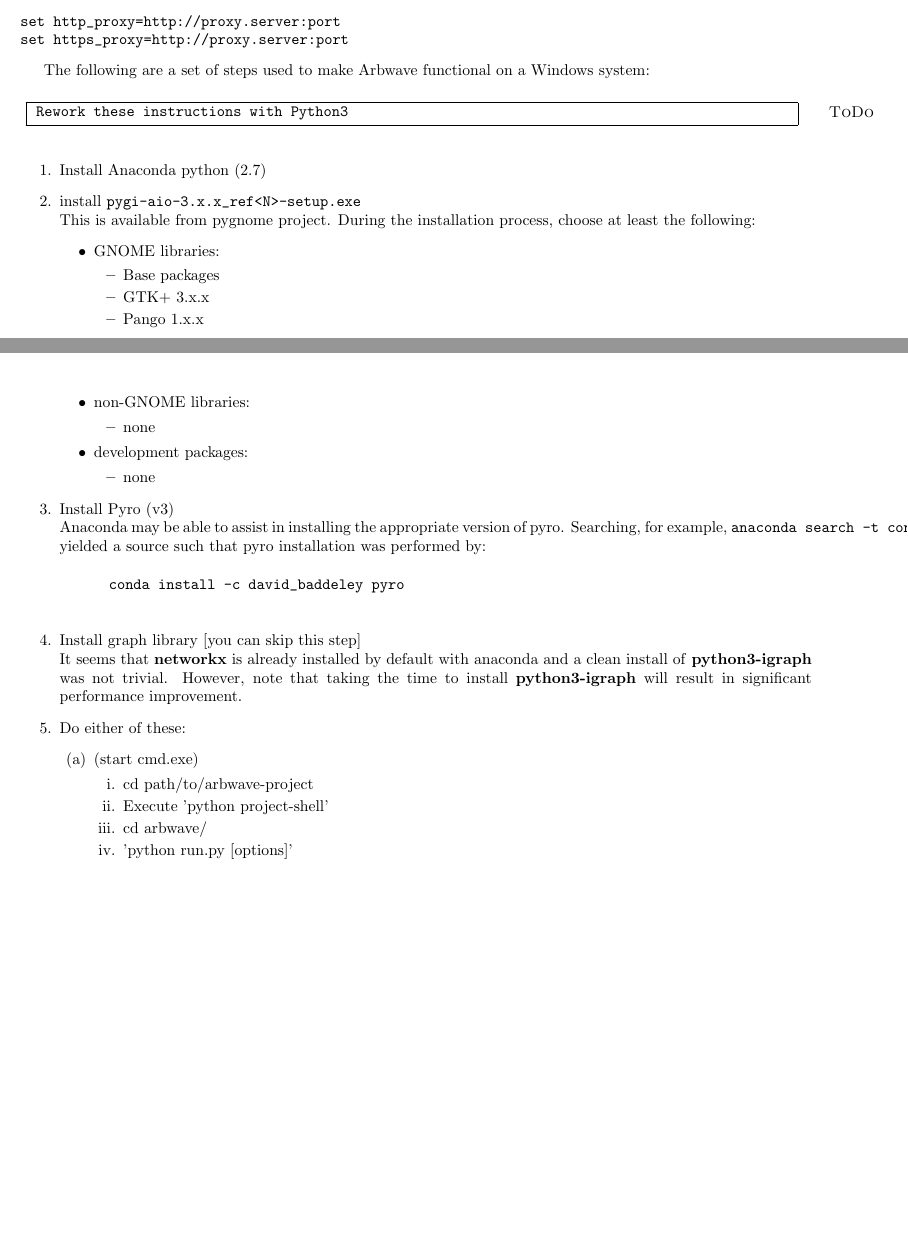
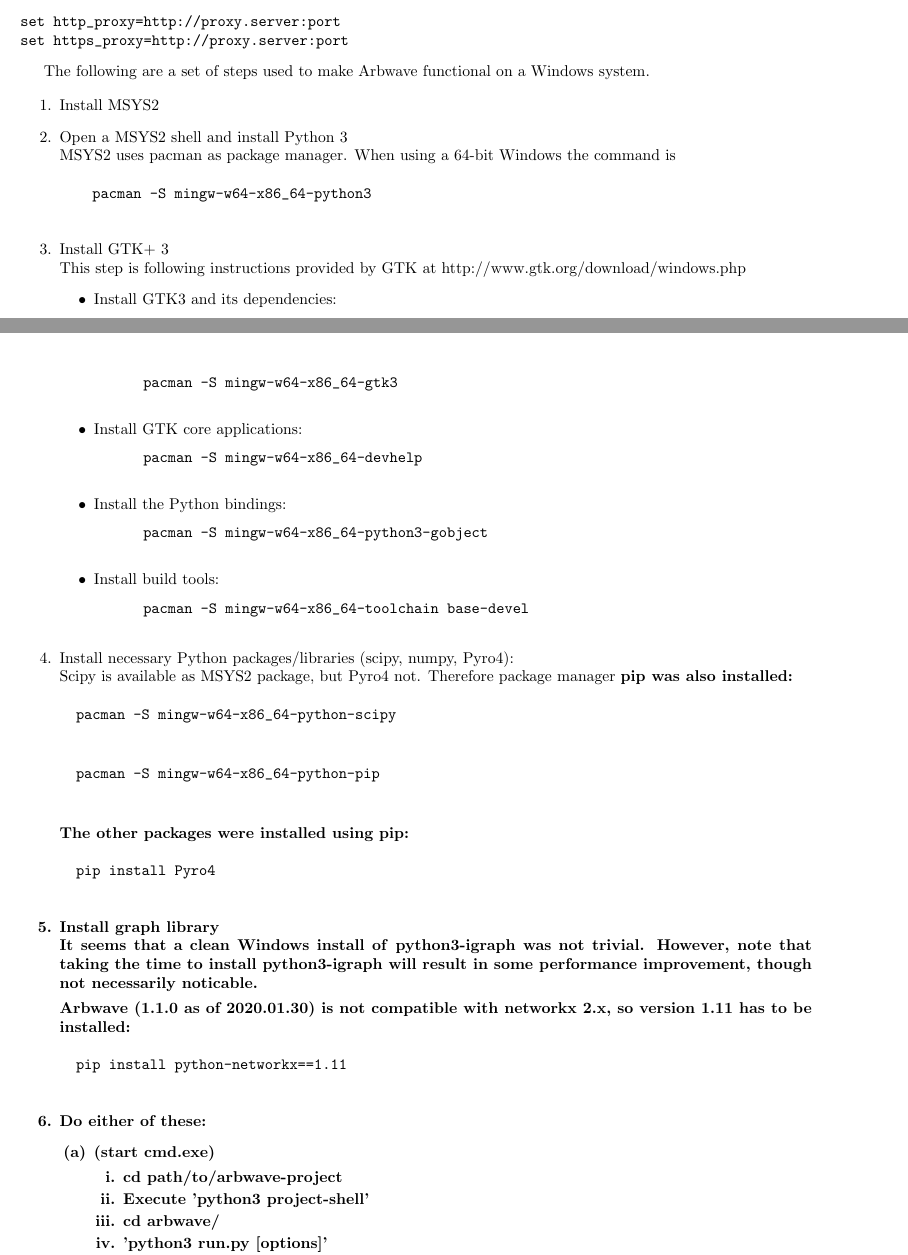
Before and after one commit to afrl-quantum/arbwave, a LaTeX document (doc/manual/manual.tex, which reads doc/manual/install/install.tex): two parts of pages 13 and 14 of 52 before the commit and two parts of pages 13 and 14 of 53 after it, joined at a grey line, cut so that both start at the same text, the shorter picture padded with empty space. Compiled offline with pdfLaTeX; a LaTeX package or settings file that is missing is left out.

Commit message:
update instructions for windows using MSYS/MINGW

```diff
--- a/doc/manual/install/install.tex
+++ b/doc/manual/install/install.tex
@@ -116,52 +116,78 @@
 \end{verbatim}
 
 
-The following are a set of steps used to make Arbwave functional on a Windows system:
-\todo{Rework these instructions with Python3}
+The following are a set of steps used to make Arbwave functional on a Windows system.
+
 \begin{enumerate}
-  \item Install Anaconda python (2.7)
-  \item install \verb|pygi-aio-3.x.x_ref<N>-setup.exe| \\
-    This is available from pygnome project.
-    During the installation process, choose at least the following:
+  \item Install MSYS2
+
+  \item Open a MSYS2 shell and install Python 3 \\
+    MSYS2 uses pacman as package manager.  When using a 64-bit Windows the
+    command is
+    \begin{verbatim}
+    pacman -S mingw-w64-x86_64-python3
+    \end{verbatim}
+
+  \item Install GTK+ 3 \\
+    This step is following instructions provided by GTK at
+    http://www.gtk.org/download/windows.php
     \begin{itemize}
-      \item GNOME libraries:
-        \begin{itemize}
-          \item Base packages
-          \item GTK+ 3.x.x
-          \item Pango 1.x.x
-        \end{itemize}
-      \item non-GNOME libraries:
-        \begin{itemize}
-          \item none
-        \end{itemize}
-      \item development packages:
-        \begin{itemize}
-          \item none
-        \end{itemize}
+      \item Install GTK3 and its dependencies:
+      \begin{verbatim}
+      pacman -S mingw-w64-x86_64-gtk3
+      \end{verbatim}
+
+      \item Install GTK core applications:
+      \begin{verbatim}
+      pacman -S mingw-w64-x86_64-devhelp
+      \end{verbatim}
+
+      \item Install the Python bindings:
+      \begin{verbatim}
+      pacman -S mingw-w64-x86_64-python3-gobject
+      \end{verbatim}
+
+      \item Install build tools:
+      \begin{verbatim}
+      pacman -S mingw-w64-x86_64-toolchain base-devel
+      \end{verbatim}
     \end{itemize}
 
-  \item Install Pyro (v3) \\
-    Anaconda may be able to assist in installing the appropriate version of pyro.
-      Searching, for example, \verb|anaconda search -t conda pyro| yielded a source such
-    that pyro installation was performed by:
-    \begin{verbatim}
-      conda install -c david_baddeley pyro
-    \end{verbatim}
+  \item Install necessary Python packages/libraries (scipy, numpy, Pyro4): \\
+  Scipy is available as MSYS2 package, but Pyro4 not. Therefore package
+  manager \bf{pip} was also installed:
+  \begin{verbatim}
+  pacman -S mingw-w64-x86_64-python-scipy
+  \end{verbatim}
+  \begin{verbatim}
+  pacman -S mingw-w64-x86_64-python-pip
+  \end{verbatim}
 
-  \item Install graph library [you can skip this step] \\
-    It seems that \textbf{networkx} is already installed by default with
-    anaconda and a clean install of \textbf{python3-igraph}
-    was not trivial.  However, note that taking the time to install
-    \textbf{python3-igraph} will result in significant performance improvement.
+  The other packages were installed using pip:
+  \begin{verbatim}
+  pip install Pyro4
+  \end{verbatim}
+
+  \item Install graph library \\
+  It seems that a clean Windows install of \textbf{python3-igraph}
+  was not trivial.  However, note that taking the time to install
+  \textbf{python3-igraph} will result in some performance improvement, though
+  not necessarily noticable.
+
+  Arbwave (1.1.0 as of 2020.01.30) is not compatible with networkx 2.x, so
+  version 1.11 has to be installed:
+  \begin{verbatim}
+  pip install python-networkx==1.11
+  \end{verbatim}
 
   \item Do either of these:
     \begin{enumerate}
       \item  (start cmd.exe)
         \begin{enumerate}
           \item cd path/to/arbwave-project
-          \item Execute 'python project-shell'
+          \item Execute 'python3 project-shell'
           \item cd arbwave/
-          \item 'python run.py [options]'\\
+          \item 'python3 run.py [options]'\\
             use \verb|--help| to see options
         \end{enumerate}
       \item
```
